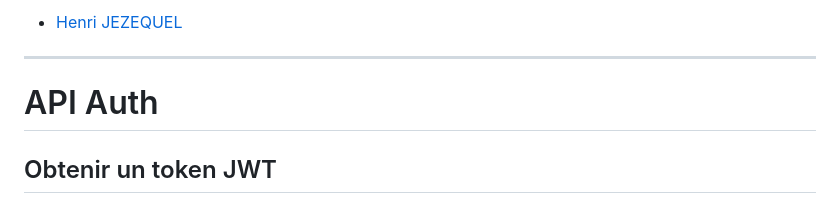
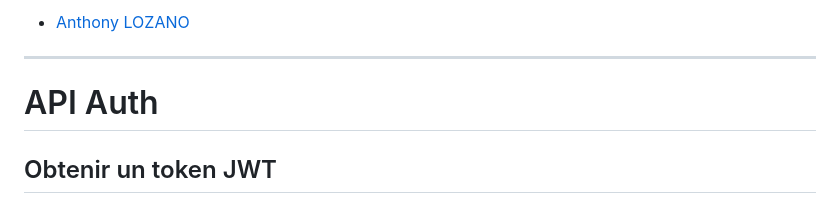
Before and after one commit to RiperPro03/Blog_API, a Markdown page: README.md, the part around one of its changes. GitHub-like rendering.

```diff
--- a/README.md
+++ b/README.md
@@ -42,5 +43,5 @@ https://blog-r401.go.yo.fr/api/gestiArticle/my/
 
-- [Henri JEZEQUEL](https://github.com/HenriJez)
+- [Anthony LOZANO](https://github.com/Anthooooooo)
 
 ------
 
```
Also changed, not shown: other parts of README.md (+1 -0 lines).
